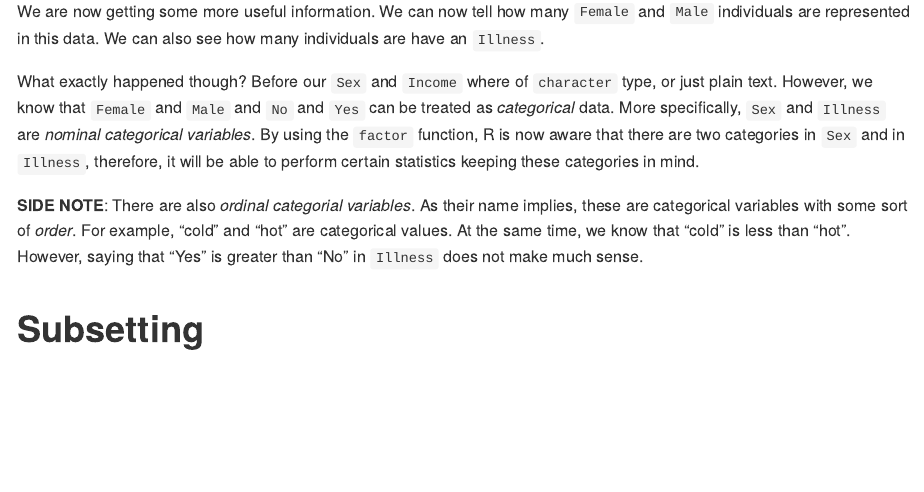
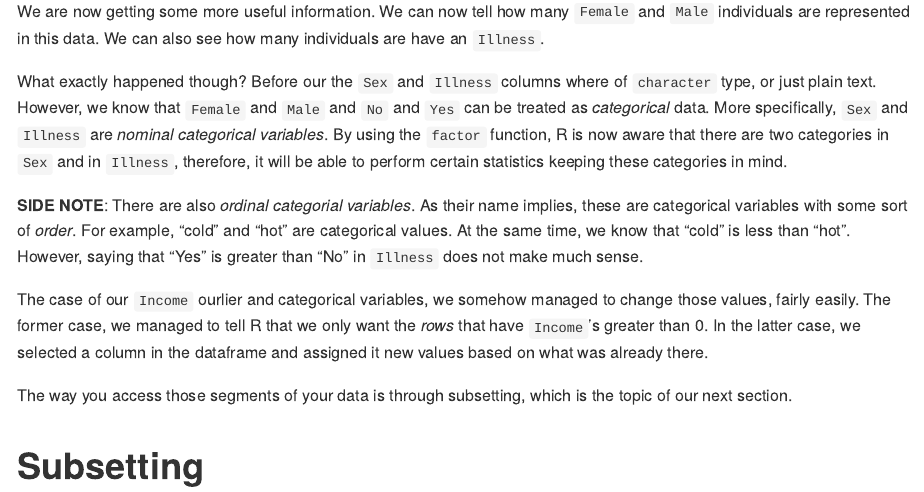
Before and after one commit to awakenedhaki/masterR, an R Markdown document (playground/toy_data/README.Rmd): the page in a window 1100 px wide, from 5610 px down. The pictures show the output file playground/toy_data/README.md that the author committed with the source, drawn offline in the style of GitHub; long lines of code are wrapped.

Commit message:
Update ToyData

```diff
--- a/playground/toy_data/README.Rmd
+++ b/playground/toy_data/README.Rmd
@@ -148,9 +148,13 @@ summary(dat)
 
 We are now getting some more useful information. We can now tell how many `Female` and `Male` individuals are represented in this data. We can also see how many individuals are have an `Illness`.
 
-What exactly happened though? Before our `Sex` and `Income` where of `character` type, or just plain text. However, we know that `Female` and `Male` and `No` and `Yes` can be treated as _categorical_ data. More specifically, `Sex` and `Illness` are _nominal categorical variables_. By using the `factor` function, R is now aware that there are two categories in `Sex` and in `Illness`, therefore, it will be able to perform certain statistics keeping these categories in mind.
+What exactly happened though? Before our the `Sex` and `Illness` columns where of `character` type, or just plain text. However, we know that `Female` and `Male` and `No` and `Yes` can be treated as _categorical_ data. More specifically, `Sex` and `Illness` are _nominal categorical variables_. By using the `factor` function, R is now aware that there are two categories in `Sex` and in `Illness`, therefore, it will be able to perform certain statistics keeping these categories in mind.
 
 __SIDE NOTE__: There are also _ordinal categorial variables_. As their name implies, these are categorical variables with some sort of _order_. For example, "cold" and "hot" are categorical values. At the same time, we know that "cold" is less than "hot". However, saying that "Yes" is greater than "No" in `Illness` does not make much sense.
+
+The case of our `Income` ourlier and categorical variables, we somehow managed to change those values, fairly easily. The former case, we managed to tell R that we only want the _rows_ that have `Income`'s greater than 0. In the latter case, we selected a column in the dataframe and assigned it new values based on what was already there.
+
+The way you access those segments of your data is through subsetting, which is the topic of our next section.
 
 # Subsetting
 
```
Also changed, not shown: playground/toy_data/README.md, playground/toy_data/README_files/figure-gfm/unnamed-chunk-37-1.png, playground/toy_data/README_files/figure-gfm/unnamed-chunk-38-1.png, playground/toy_data/README_files/figure-gfm/unnamed-chunk-39-1.png, playground/toy_data/README_files/figure-gfm/unnamed-chunk-42-1.png, playground/toy_data/README_files/figure-gfm/unnamed-chunk-45-1.png, playground/toy_data/README_files/figure-gfm/unnamed-chunk-46-1.png, playground/toy_data/README_files/figure-gfm/unnamed-chunk-47-1.png, playground/toy_data/README_files/figure-gfm/unnamed-chunk-48-1.png, playground/toy_data/README_files/figure-gfm/unnamed-chunk-49-1.png.
